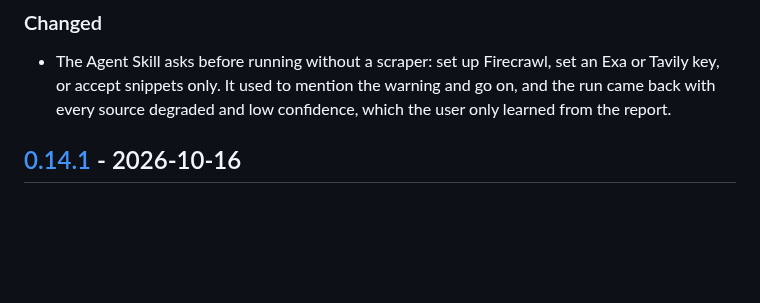
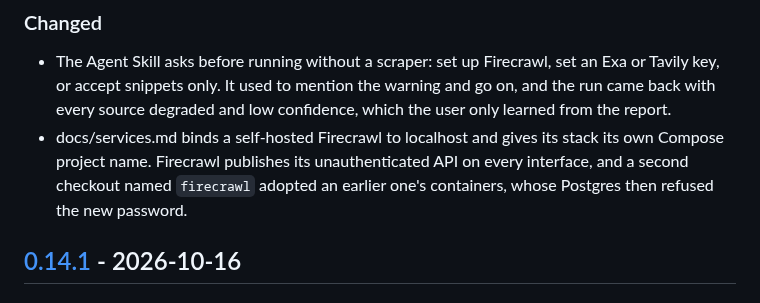
Before and after one commit to juanhuttemann/deep-research, a Markdown page: CHANGELOG.md, the part around the change. GitHub-like rendering; blank space fills up the shorter version.

```diff
--- a/CHANGELOG.md
+++ b/CHANGELOG.md
@@ -11,6 +11,10 @@ on Keep a Changelog, and this project adheres to Semantic Versioning.
   set an Exa or Tavily key, or accept snippets only. It used to mention the
   warning and go on, and the run came back with every source degraded and
   low confidence, which the user only learned from the report.
+- docs/services.md binds a self-hosted Firecrawl to localhost and gives its
+  stack its own Compose project name. Firecrawl publishes its unauthenticated
+  API on every interface, and a second checkout named `firecrawl` adopted an
+  earlier one's containers, whose Postgres then refused the new password.
 
 ## [0.14.1] - 2026-10-16
 
```
Also changed, not shown: docs/services.md (+23 -3 lines).
